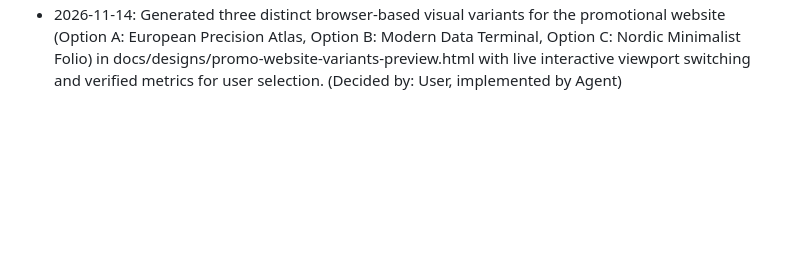
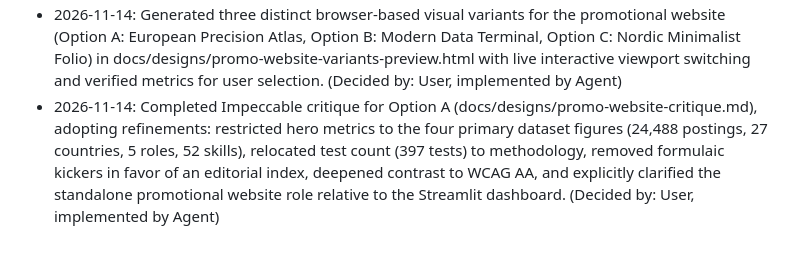
Before and after one commit to esst-prog2/EU-Data-Skill-Demand, a Markdown page: PLANNING_LOG.md, the part around the change. GitHub-like rendering; blank space fills up the shorter version.

```diff
--- a/PLANNING_LOG.md
+++ b/PLANNING_LOG.md
@@ -167,3 +167,4 @@
 - 2026-11-14: Developed and verified the four core promotional content pillars (What it is for, Who it is for, What visitors can explore, How to try it) using the gstack office-hours workflow, synchronized the verified 397-test count in documentation, and structured the portfolio copy for static website publication. (Decided by: User, implemented by Agent)
 - 2026-11-14: Adopted the European Precision Editorial design brief (docs/designs/promo-website-design-brief.md) for the standalone promotional website in docs/ via Impeccable shape, establishing a 9-section narrative structure, restrained slate palette with categorical semantic accents, tabular numerical typography, and strict preservation of the untouched Streamlit dashboard. (Decided by: User, implemented by Agent)
 - 2026-11-14: Generated three distinct browser-based visual variants for the promotional website (Option A: European Precision Atlas, Option B: Modern Data Terminal, Option C: Nordic Minimalist Folio) in docs/designs/promo-website-variants-preview.html with live interactive viewport switching and verified metrics for user selection. (Decided by: User, implemented by Agent)
+- 2026-11-14: Completed Impeccable critique for Option A (docs/designs/promo-website-critique.md), adopting refinements: restricted hero metrics to the four primary dataset figures (24,488 postings, 27 countries, 5 roles, 52 skills), relocated test count (397 tests) to methodology, removed formulaic kickers in favor of an editorial index, deepened contrast to WCAG AA, and explicitly clarified the standalone promotional website role relative to the Streamlit dashboard. (Decided by: User, implemented by Agent)
```
Also changed, not shown: PROCESS.md (+1 -0 lines), docs/designs/promo-website-critique.md (added, +103 -0 lines).
